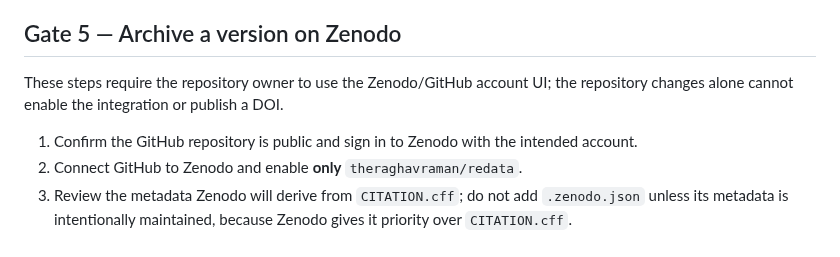
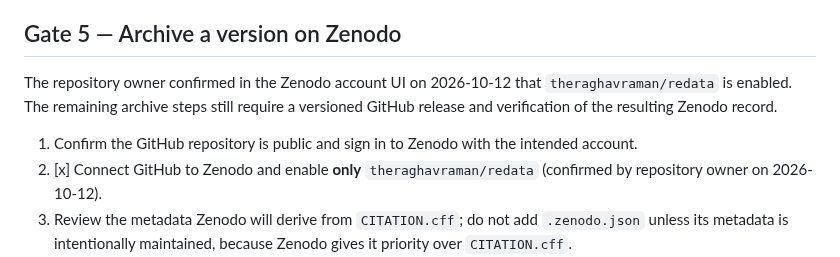
Before and after one commit to theraghavraman/redata, a Markdown page: docs/RELEASE_READINESS.md, the part around the change. GitHub-like rendering.

Commit message:
docs: record confirmed Zenodo repository integration

```diff
--- a/docs/RELEASE_READINESS.md
+++ b/docs/RELEASE_READINESS.md
@@ -49,10 +49,10 @@ This checklist deliberately distinguishes an archived software snapshot from evi
 
 ## Gate 5 — Archive a version on Zenodo
 
-These steps require the repository owner to use the Zenodo/GitHub account UI; the repository changes alone cannot enable the integration or publish a DOI.
+The repository owner confirmed in the Zenodo account UI on 2026-10-12 that `theraghavraman/redata` is enabled. The remaining archive steps still require a versioned GitHub release and verification of the resulting Zenodo record.
 
 1. Confirm the GitHub repository is public and sign in to Zenodo with the intended account.
-2. Connect GitHub to Zenodo and enable **only** `theraghavraman/redata`.
+2. [x] Connect GitHub to Zenodo and enable **only** `theraghavraman/redata` (confirmed by repository owner on 2026-10-12).
 3. Review the metadata Zenodo will derive from `CITATION.cff`; do not add `.zenodo.json` unless its metadata is intentionally maintained, because Zenodo gives it priority over `CITATION.cff`.
 4. Choose a version tag only after the release gates are complete. Do not label an unfinished draft as a completed research evaluation.
 5. Create a GitHub release with concise notes, exact version, tested commit, test/benchmark links, limitations, and license information.
```
